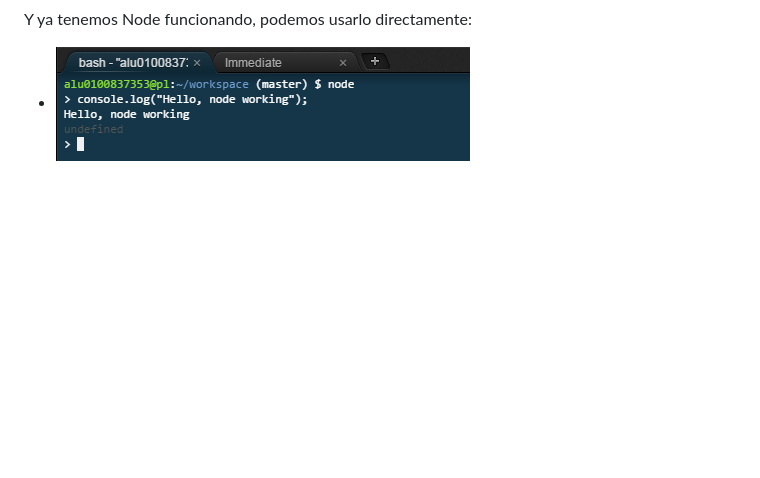
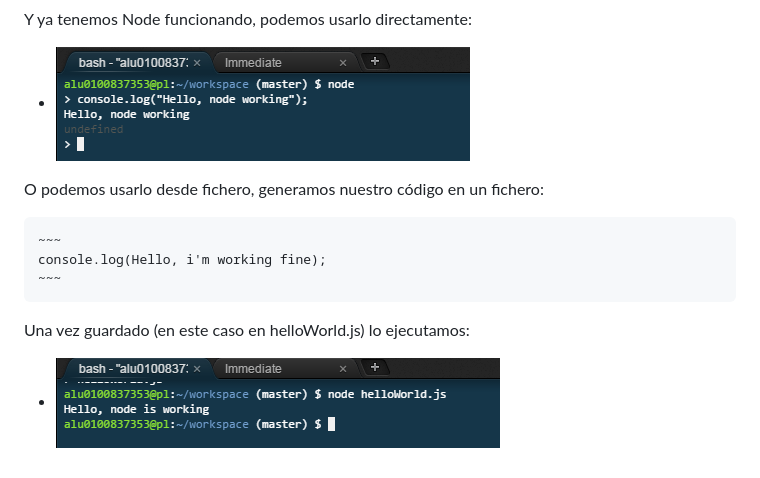
Before and after one commit to alu0100837353/PL, a Markdown page: README.md, the part around the change. Rendered like a GitHub page; pictures changed too: pictures/file.png (added); blank space fills up the shorter version.

```diff
--- a/README.md
+++ b/README.md
@@ -20,3 +20,13 @@
   Y ya tenemos Node funcionando, podemos usarlo directamente:
 
   * ![Node Direct.png](/pictures/working.png "Direct Cloud9")
+
+  O podemos usarlo desde fichero, generamos nuestro código en un fichero:
+
+    ~~~
+    console.log(Hello, i'm working fine);
+    ~~~
+
+  Una vez guardado (en este caso en helloWorld.js) lo ejecutamos:
+
+  * ![Node file.png](/pictures/file.png "File Cloud9")
```
Also changed, not shown: 1 other file.
